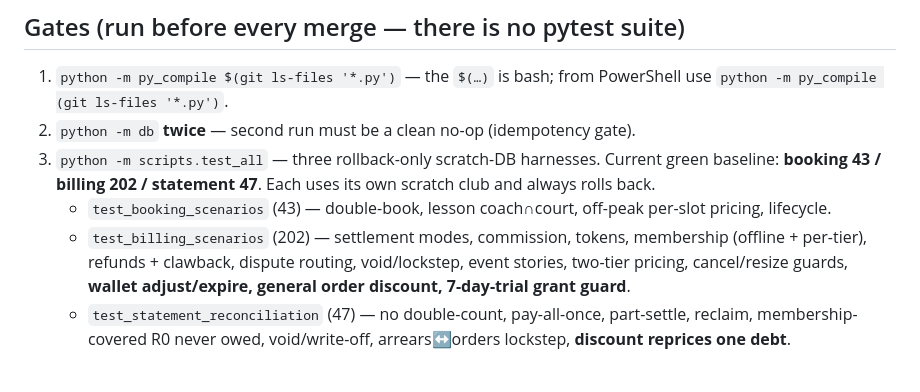
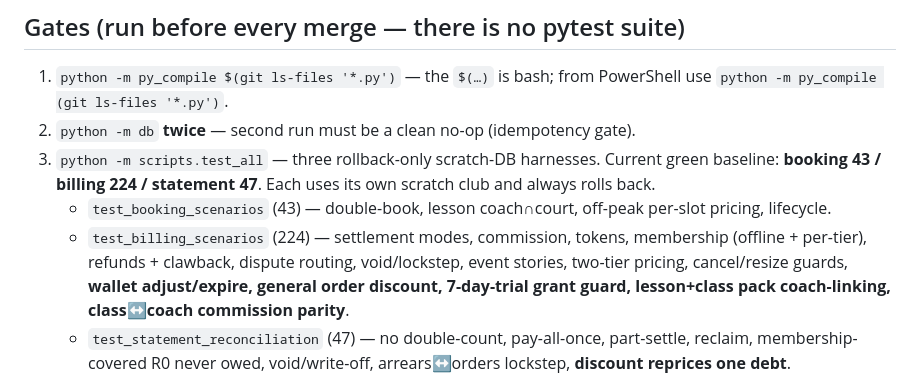
Before and after one commit to NxtPoint/courtflow, a Markdown page: CLAUDE.md, the part around the change. Rendered like a GitHub page.

Commit message:
docs: bump test baseline to 43/224/47 (pack coach-linking + class commission parity)
Co-Authored-By: Claude Opus 4.8 (1M context) <noreply@anthropic.com>

```diff
--- a/CLAUDE.md
+++ b/CLAUDE.md
@@ -19,11 +19,12 @@ in production at `https://nextpointtennis.com`** — what remains is config + ba
    `python -m py_compile (git ls-files '*.py')`.
 2. `python -m db` **twice** — second run must be a clean no-op (idempotency gate).
 3. `python -m scripts.test_all` — three rollback-only scratch-DB harnesses. Current green baseline:
-   **booking 43 / billing 202 / statement 47**. Each uses its own scratch club and always rolls back.
+   **booking 43 / billing 224 / statement 47**. Each uses its own scratch club and always rolls back.
    - `test_booking_scenarios` (43) — double-book, lesson coach∩court, off-peak per-slot pricing, lifecycle.
-   - `test_billing_scenarios` (202) — settlement modes, commission, tokens, membership (offline + per-tier),
+   - `test_billing_scenarios` (224) — settlement modes, commission, tokens, membership (offline + per-tier),
      refunds + clawback, dispute routing, void/lockstep, event stories, two-tier pricing, cancel/resize guards,
-     **wallet adjust/expire, general order discount, 7-day-trial grant guard**.
+     **wallet adjust/expire, general order discount, 7-day-trial grant guard, lesson+class pack coach-linking,
+     class↔coach commission parity**.
    - `test_statement_reconciliation` (47) — no double-count, pay-all-once, part-settle, reclaim,
      membership-covered R0 never owed, void/write-off, arrears↔orders lockstep, **discount reprices one debt**.
 
```
